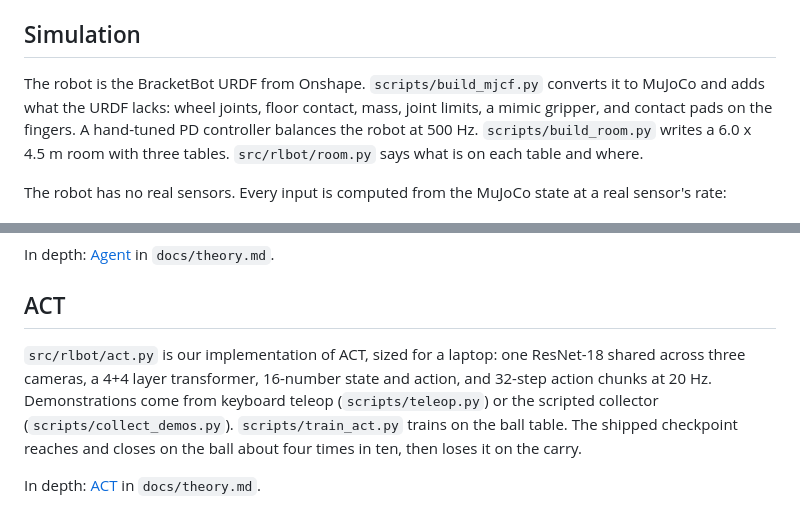
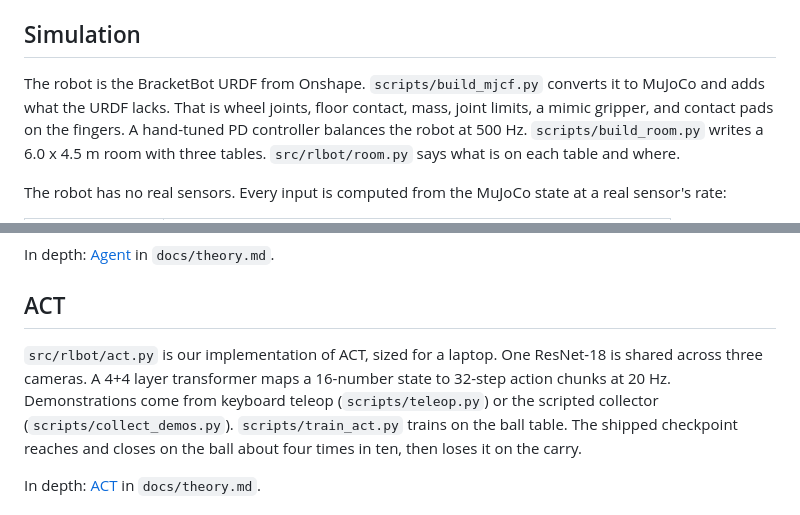
Before and after one commit to Karan-Gupta07/Mr.-Clean-Bracketbot-Cleaning-Robot, a Markdown page: README.md, 2 parts joined by grey strips. Drawn GitHub-style.

Commit message:
README: split two long sentences
Claude-Session: https://claude.ai/code/session_01DzBfz7ByRjZ8SD4yT1LrJ4

```diff
--- a/README.md
+++ b/README.md
@@ -146,8 +146,8 @@ carries one pad per blade and rewrites it on arrival (`LiveSim.use_pads`).
 ## Simulation
 
 The robot is the BracketBot URDF from Onshape. `scripts/build_mjcf.py`
-converts it to MuJoCo and adds what the URDF lacks: wheel joints, floor
-contact, mass, joint limits, a mimic gripper, and contact pads on the
+converts it to MuJoCo and adds what the URDF lacks. That is wheel joints,
+floor contact, mass, joint limits, a mimic gripper, and contact pads on the
 fingers. A hand-tuned PD controller balances the robot at 500 Hz.
 `scripts/build_room.py` writes a 6.0 x 4.5 m room with three tables.
 `src/rlbot/room.py` says what is on each table and where.
@@ -201,9 +201,9 @@ In depth: [Agent](docs/theory.md#agent) in `docs/theory.md`.
 
 ## ACT
 
-`src/rlbot/act.py` is our implementation of ACT, sized for a laptop: one
-ResNet-18 shared across three cameras, a 4+4 layer transformer, 16-number
-state and action, and 32-step action chunks at 20 Hz. Demonstrations come
+`src/rlbot/act.py` is our implementation of ACT, sized for a laptop. One
+ResNet-18 is shared across three cameras. A 4+4 layer transformer maps a
+16-number state to 32-step action chunks at 20 Hz. Demonstrations come
 from keyboard teleop (`scripts/teleop.py`) or the scripted collector
 (`scripts/collect_demos.py`). `scripts/train_act.py` trains on the ball
 table. The shipped checkpoint reaches and closes on the ball about four
```
